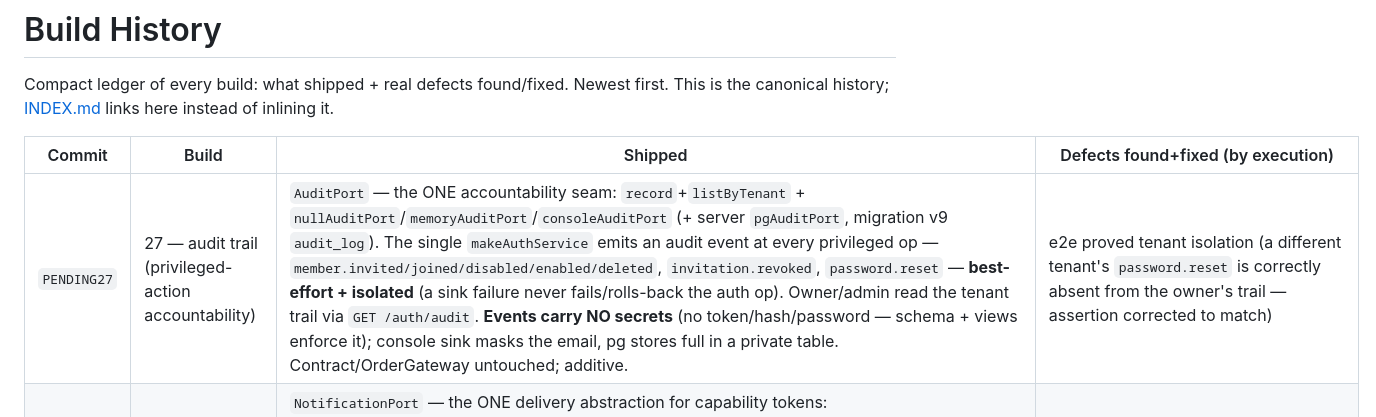
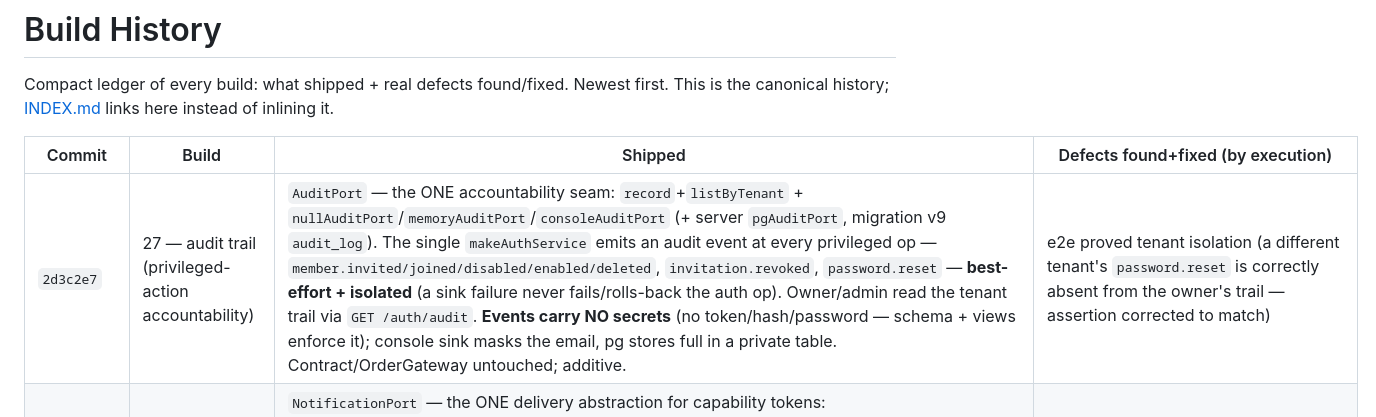
Before and after one commit to ihorfroliak/heyhomie-mobile-apps-, a Markdown page: docs/BUILD_HISTORY.md, the part around the change. GitHub-like rendering.

Commit message:
docs: record Build 27 commit hash in BUILD_HISTORY
Co-Authored-By: Claude Opus 4.8 <noreply@anthropic.com>

```diff
--- a/docs/BUILD_HISTORY.md
+++ b/docs/BUILD_HISTORY.md
@@ -6,7 +6,7 @@ inlining it.
 
 | Commit | Build | Shipped | Defects found+fixed (by execution) |
 |---|---|---|---|
-| `PENDING27` | 27 — audit trail (privileged-action accountability) | `AuditPort` — the ONE accountability seam: `record`+`listByTenant` + `nullAuditPort`/`memoryAuditPort`/`consoleAuditPort` (+ server `pgAuditPort`, migration v9 `audit_log`). The single `makeAuthService` emits an audit event at every privileged op — `member.invited/joined/disabled/enabled/deleted`, `invitation.revoked`, `password.reset` — **best-effort + isolated** (a sink failure never fails/rolls-back the auth op). Owner/admin read the tenant trail via `GET /auth/audit`. **Events carry NO secrets** (no token/hash/password — schema + views enforce it); console sink masks the email, pg stores full in a private table. Contract/OrderGateway untouched; additive. | e2e proved tenant isolation (a different tenant's `password.reset` is correctly absent from the owner's trail — assertion corrected to match) |
+| `2d3c2e7` | 27 — audit trail (privileged-action accountability) | `AuditPort` — the ONE accountability seam: `record`+`listByTenant` + `nullAuditPort`/`memoryAuditPort`/`consoleAuditPort` (+ server `pgAuditPort`, migration v9 `audit_log`). The single `makeAuthService` emits an audit event at every privileged op — `member.invited/joined/disabled/enabled/deleted`, `invitation.revoked`, `password.reset` — **best-effort + isolated** (a sink failure never fails/rolls-back the auth op). Owner/admin read the tenant trail via `GET /auth/audit`. **Events carry NO secrets** (no token/hash/password — schema + views enforce it); console sink masks the email, pg stores full in a private table. Contract/OrderGateway untouched; additive. | e2e proved tenant isolation (a different tenant's `password.reset` is correctly absent from the owner's trail — assertion corrected to match) |
 | `5f27736` | 26 — NotificationPort (invite/reset delivery seam) | `NotificationPort` — the ONE delivery abstraction for capability tokens: `sendInvitation`/`sendPasswordReset` + `nullNotificationPort` (tests) + `consoleNotificationPort` (dev, structured + TOKEN-FREE + masked recipient). Injected via `AuthDeps.notifications` into `buildApp` → `registerAuthRoutes`; `index.ts` wires the console port. The route delivers **best-effort + isolated** (a send failure never fails the auth op nor changes the enumeration-safe response; token-free failure log; no auto-retry). **`makeAuthService` is unchanged — it never learns how email is delivered** (it mints tokens; the route hands them to the port). Contract/OrderGateway/orderContract untouched. | — (feature; gate proves the console port never logs the token; e2e proves delivery fired with the same minted token + failure isolation; pg proves delivery over real pg) |
 | `26826bf` | 25 — account disable / enable / delete | Owner account lifecycle in the single `makeAuthService` (no new framework): `User.disabledAt` (migration v8), `AuthService.listMembers/disableUser/enableUser/deleteUser` + `AuthRepo` (`setUserDisabled`/`deleteUserById`/`listUsersByTenant`/`countOwners`/`revokeInvitationsByInviter`). **Disabled** → login/refresh/password-reset all rejected (generic 401 / null; sessions revoked immediately). **Deleted** → sessions + pending invitations revoked, row removed (auth_sessions/password_resets cascade), email freed, tenant intact. Invariants: owner-only; not self; not the last owner; cross-tenant forbidden (shared `ownerTarget` resolver — missing/cross-tenant/self denied identically). Endpoints `GET /auth/users`, `POST /auth/users/:id/{disable,enable}`, `DELETE /auth/users/:id`. `authClient` + admin Members screen. | Accepted tradeoff (not a defect): an already-issued access token stays valid until it expires (≤15 min) after disable — refresh is blocked, so access ends within one access-TTL. Documented. |
 | `8928dfe` | 24 — auth operations & account lifecycle | Extended the single `makeAuthService` (no new framework): **invitation mgmt** (`GET /auth/invitations` owner/admin; `POST /auth/invitations/:id/revoke` owner; cannot-revoke-accepted; no token hashes); **password reset** (`/auth/password-reset/{request,confirm}` — opaque sha256 one-time token, enumeration-safe identical response, reset revokes ALL sessions → fresh login); **session mgmt** (`GET /auth/sessions`, `DELETE /auth/sessions/:id` — own-only, no refresh tokens; +`lastUsedAt`/`deviceLabel` metadata). Migration v7 (session cols + `password_resets`). `authClient` + admin Invitations screen + client Password-reset screen. OrderGateway untouched. | Session-revoke would nuke the whole family: the reuse-detector couldn't tell a *rotated* token from a *deliberately-revoked* one → added `revokedReason` (`rotated`\|`revoked`); now revoking one device leaves the rest (gate + pg proven) |
```
